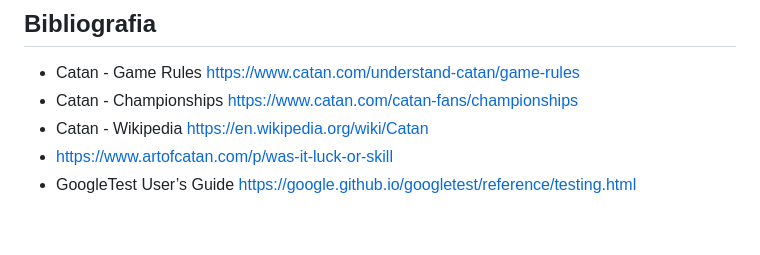
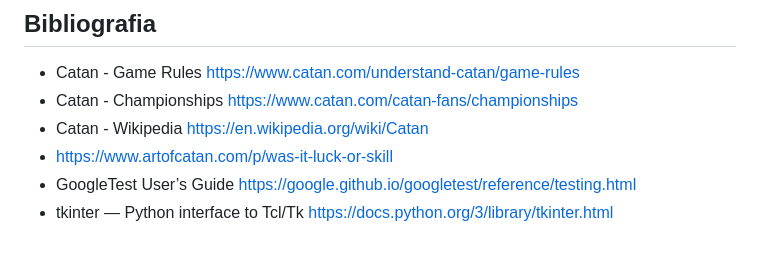
Before and after one commit to FerrisOfficial/CatanAPI, a Markdown page: docs/thesis.md, the part around the change. GitHub-like rendering.

Commit message:
smol change to bibliography

```diff
--- a/docs/thesis.md
+++ b/docs/thesis.md
@@ -505,3 +505,4 @@ pokazanie, czy koszt obliczeniowy alpha-beta się opłaca.
 - Catan - Wikipedia https://en.wikipedia.org/wiki/Catan
 - https://www.artofcatan.com/p/was-it-luck-or-skill
 - GoogleTest User’s Guide https://google.github.io/googletest/reference/testing.html
+- tkinter — Python interface to Tcl/Tk https://docs.python.org/3/library/tkinter.html
```
